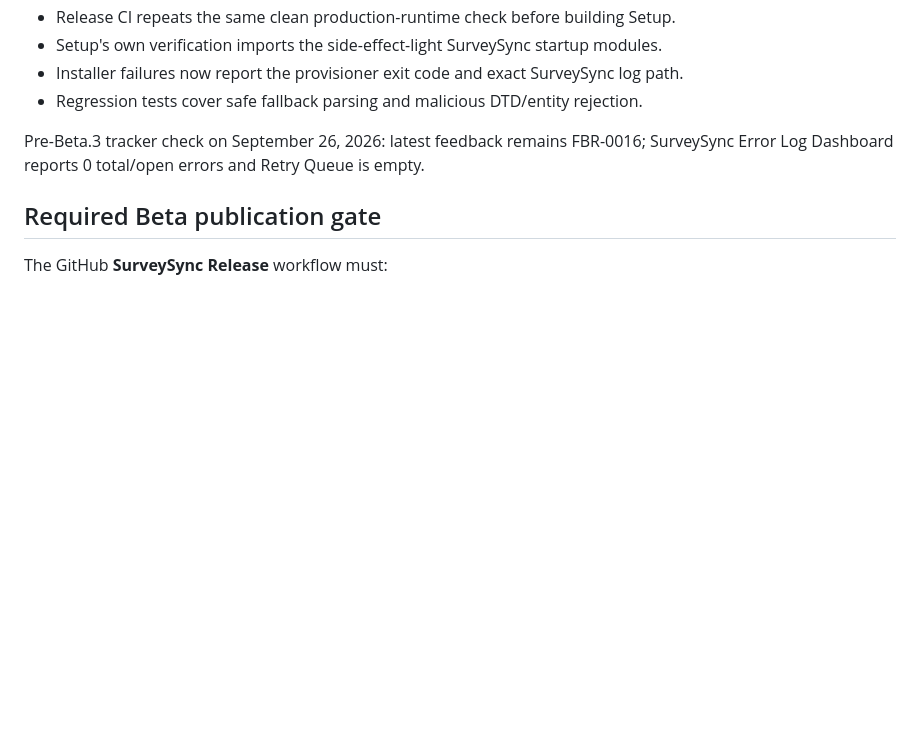
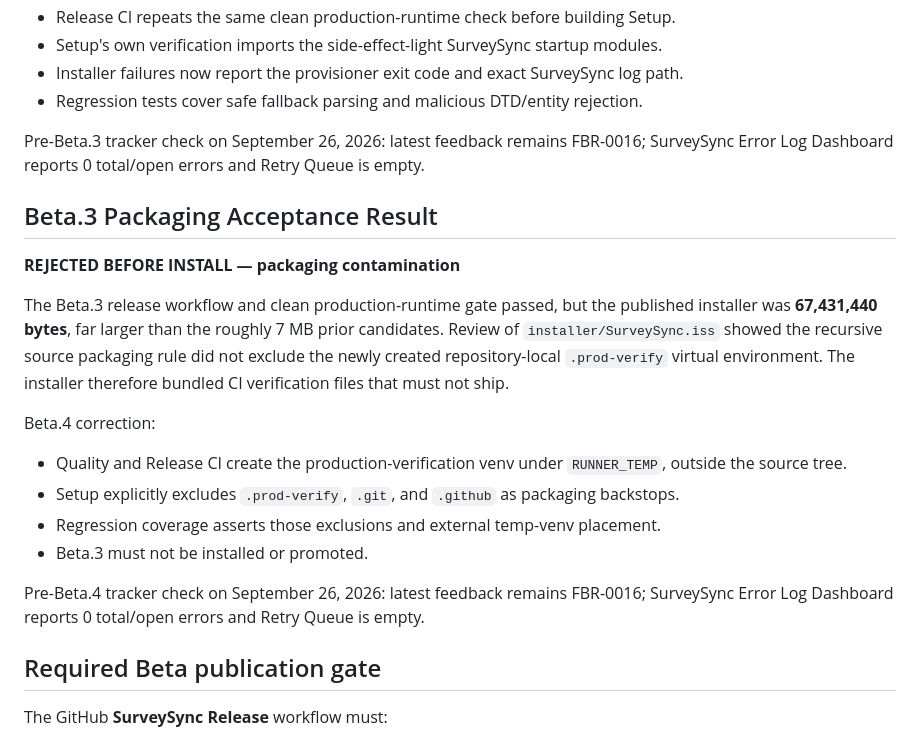
Before and after one commit to cpaul1988/SurveySync, a Markdown page: QA_REPORT_v9_3_2.md, the part around the change. GitHub-like rendering; blank space fills up the shorter version.

Commit message:
Record Beta.3 packaging rejection and Beta.4 fix

```diff
--- a/QA_REPORT_v9_3_2.md
+++ b/QA_REPORT_v9_3_2.md
@@ -145,6 +145,21 @@ Additional prevention added for Beta.3:
 
 Pre-Beta.3 tracker check on September 26, 2026: latest feedback remains FBR-0016; SurveySync Error Log Dashboard reports 0 total/open errors and Retry Queue is empty.
 
+## Beta.3 Packaging Acceptance Result
+
+**REJECTED BEFORE INSTALL — packaging contamination**
+
+The Beta.3 release workflow and clean production-runtime gate passed, but the published installer was **67,431,440 bytes**, far larger than the roughly 7 MB prior candidates. Review of `installer/SurveySync.iss` showed the recursive source packaging rule did not exclude the newly created repository-local `.prod-verify` virtual environment. The installer therefore bundled CI verification files that must not ship.
+
+Beta.4 correction:
+
+- Quality and Release CI create the production-verification venv under `RUNNER_TEMP`, outside the source tree.
+- Setup explicitly excludes `.prod-verify`, `.git`, and `.github` as packaging backstops.
+- Regression coverage asserts those exclusions and external temp-venv placement.
+- Beta.3 must not be installed or promoted.
+
+Pre-Beta.4 tracker check on September 26, 2026: latest feedback remains FBR-0016; SurveySync Error Log Dashboard reports 0 total/open errors and Retry Queue is empty.
+
 ## Required Beta publication gate
 
 The GitHub **SurveySync Release** workflow must:
```
